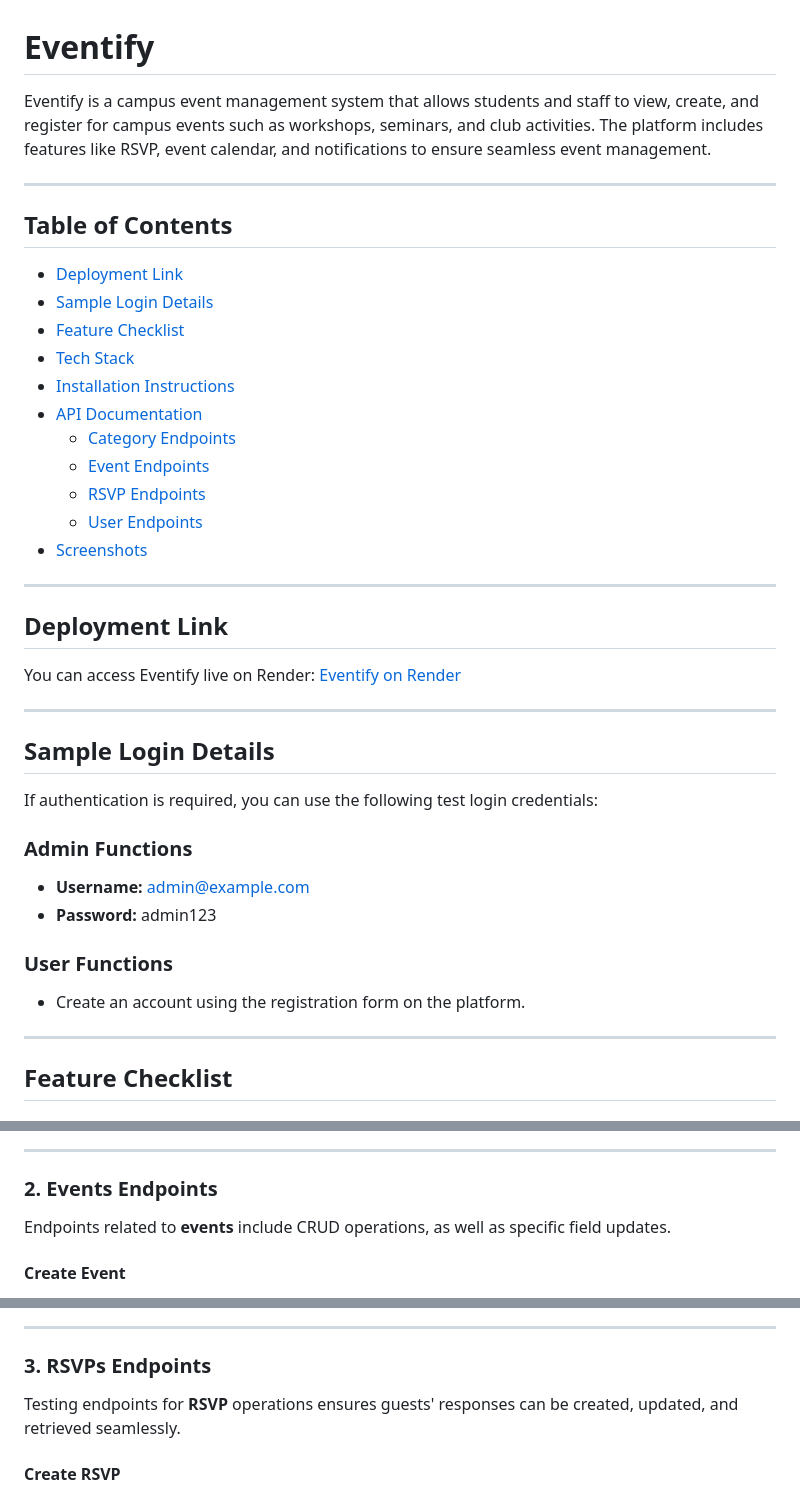
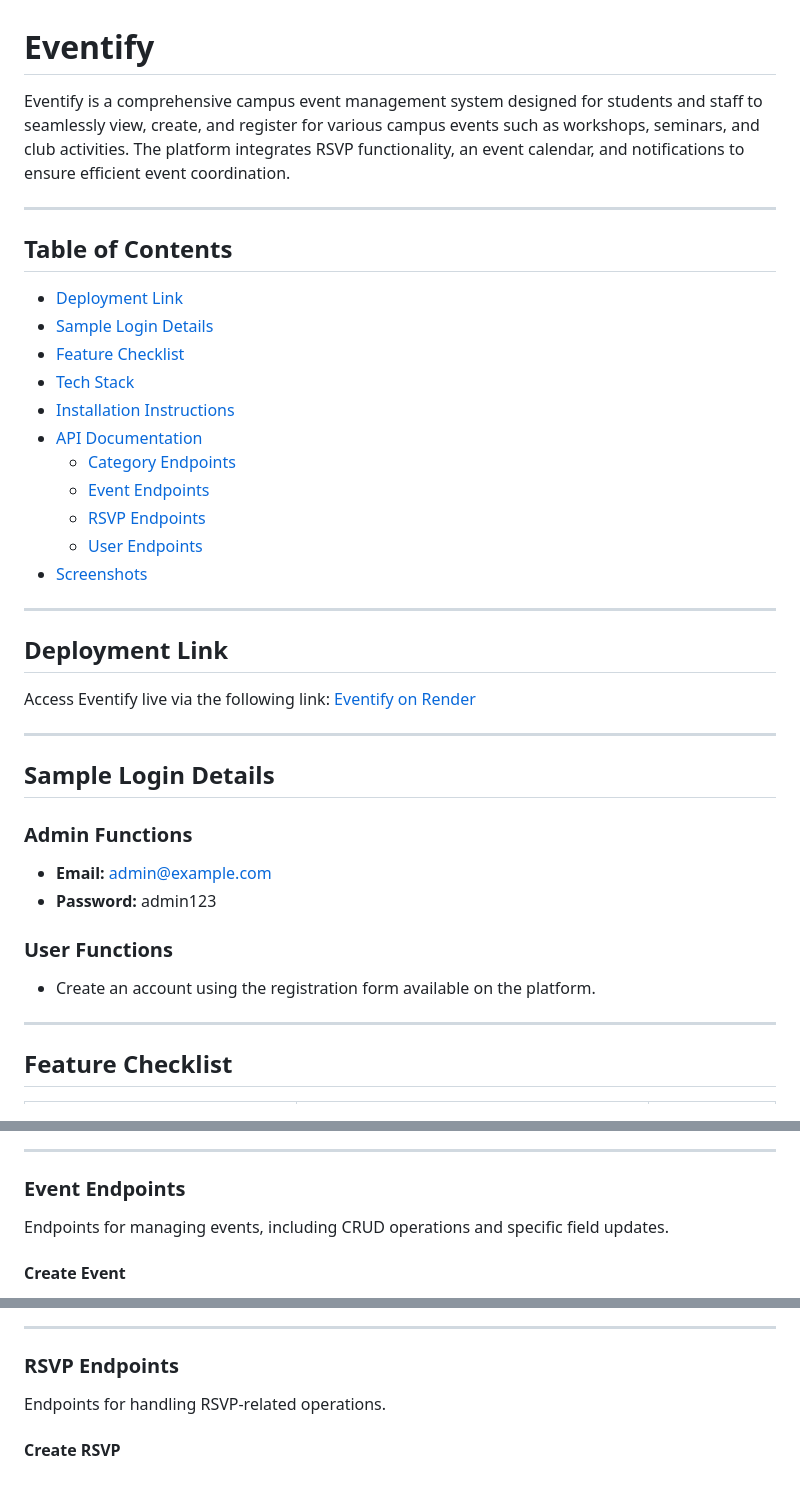
Before and after one commit to brabentil/Eventify-Campus, a Markdown page: README.md, 3 parts joined by grey strips. Drawn GitHub-style.

```diff
--- a/README.md
+++ b/README.md
@@ -1,6 +1,6 @@
 # Eventify
 
-Eventify is a campus event management system that allows students and staff to view, create, and register for campus events such as workshops, seminars, and club activities. The platform includes features like RSVP, event calendar, and notifications to ensure seamless event management.
+Eventify is a comprehensive campus event management system designed for students and staff to seamlessly view, create, and register for various campus events such as workshops, seminars, and club activities. The platform integrates RSVP functionality, an event calendar, and notifications to ensure efficient event coordination.
 
 ---
 
@@ -22,25 +22,20 @@ Eventify is a campus event management system that allows students and staff to v
 
 ## Deployment Link
 
-You can access Eventify live on Render:
+Access Eventify live via the following link:
 [Eventify on Render](https://eventify-campus.onrender.com/)
 
 ---
 
 ## Sample Login Details
 
-If authentication is required, you can use the following test login credentials:
-
 ### Admin Functions
-
-- **Username:** [admin@example.com](mailto:admin@example.com)
+- **Email:** [admin@example.com](mailto:admin@example.com)
 - **Password:** admin123
 
 ### User Functions
-
-- Create an account using the registration form on the platform.
+- Create an account using the registration form available on the platform.
 
 ---
-
 ## Feature Checklist
 
@@ -139,7 +131,7 @@ The following endpoints handle operations related to **categories**, such as cre
 
 ---
 
-### 2. Events Endpoints
-Endpoints related to **events** include CRUD operations, as well as specific field updates.
+### Event Endpoints
+Endpoints for managing events, including CRUD operations and specific field updates.
 
 #### Create Event
@@ -159,7 +151,7 @@ Endpoints related to **events** include CRUD operations, as well as specific fie
 
 ---
 
-### 3. RSVPs Endpoints
-Testing endpoints for **RSVP** operations ensures guests' responses can be created, updated, and retrieved seamlessly.
+### RSVP Endpoints
+Endpoints for handling RSVP-related operations.
 
 #### Create RSVP
```
Also changed, not shown: other parts of README.md (+54 -57 lines).
